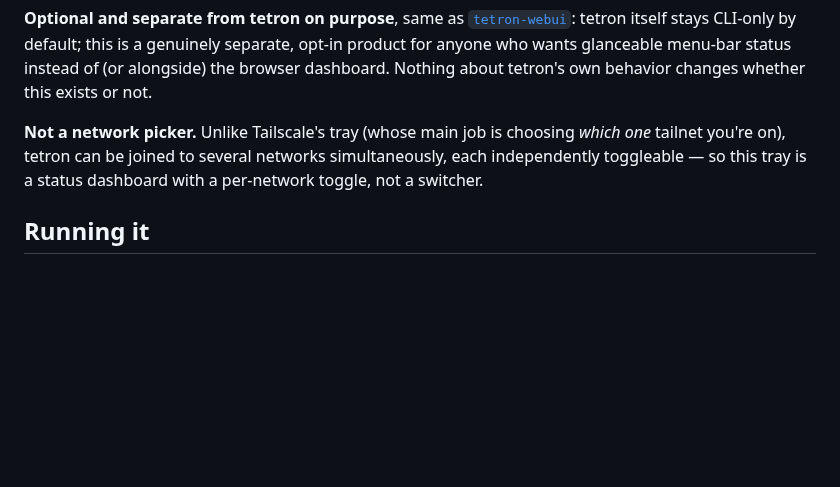
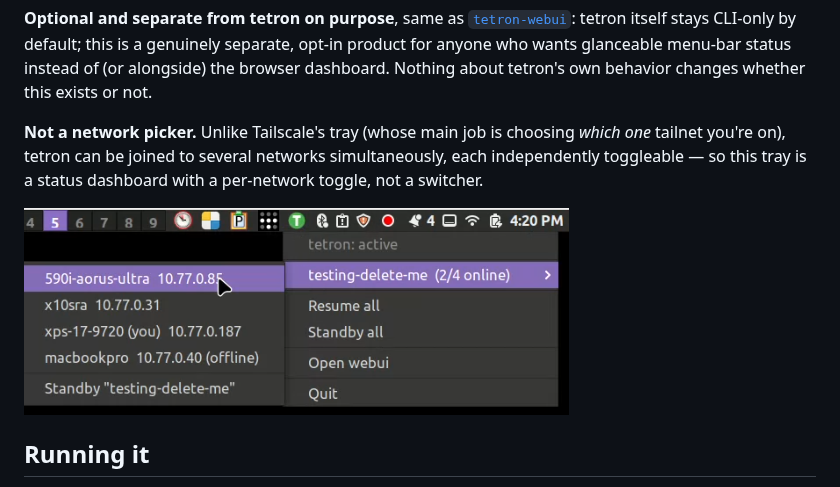
Before and after one commit to ErikAllanKincaid/tetron-systray, a Markdown page: README.md, the part around one of its changes. Rendered like a GitHub page; pictures changed too: images/tetron-systray_screenshot.png (added); blank space fills up the shorter version.

```diff
--- a/README.md
+++ b/README.md
@@ -5,6 +5,8 @@ A menu-bar/tray status + quick-action client for [tetron](https://github.com/Eri
 **Optional and separate from tetron on purpose**, same as [`tetron-webui`](https://github.com/ErikAllanKincaid/tetron-webui): tetron itself stays CLI-only by default; this is a genuinely separate, opt-in product for anyone who wants glanceable menu-bar status instead of (or alongside) the browser dashboard. Nothing about tetron's own behavior changes whether this exists or not.
 
 **Not a network picker.** Unlike Tailscale's tray (whose main job is choosing *which one* tailnet you're on), tetron can be joined to several networks simultaneously, each independently toggleable — so this tray is a status dashboard with a per-network toggle, not a switcher.
+
+![tetron-systray menu](images/tetron-systray_screenshot.png)
 
 ## Running it
 
```
Also changed, not shown: other parts of README.md (+1 -1 lines).
